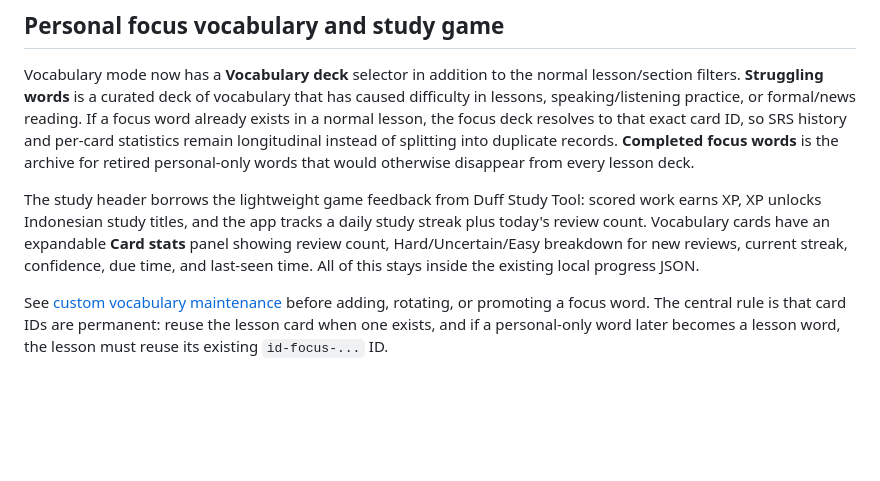
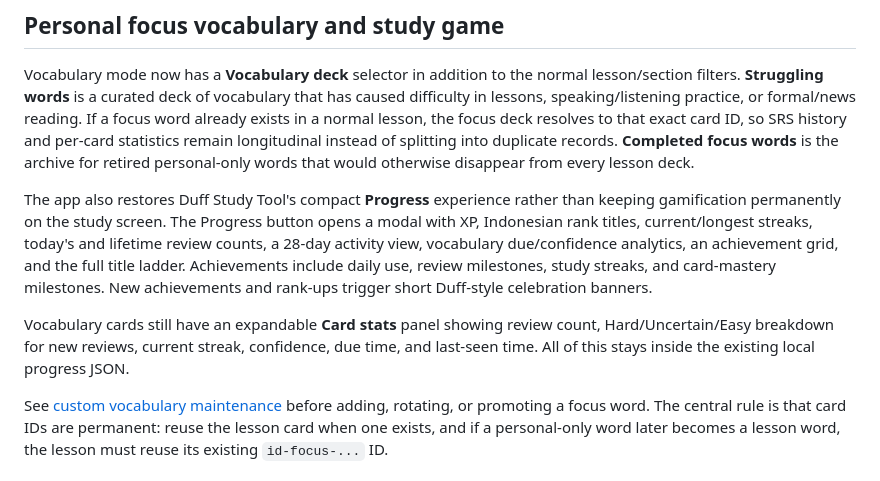
Before and after one commit to hutima/indonesian_study, a Markdown page: README.md, the part around the change. Rendered like a GitHub page; blank space fills up the shorter version.

Commit message:
Document modal progress achievements and banners

```diff
--- a/README.md
+++ b/README.md
@@ -18,12 +18,18 @@ statistics remain longitudinal instead of splitting into duplicate records.
 **Completed focus words** is the archive for retired personal-only words that
 would otherwise disappear from every lesson deck.
 
-The study header borrows the lightweight game feedback from Duff Study Tool:
-scored work earns XP, XP unlocks Indonesian study titles, and the app tracks a
-daily study streak plus today's review count. Vocabulary cards have an
-expandable **Card stats** panel showing review count, Hard/Uncertain/Easy
-breakdown for new reviews, current streak, confidence, due time, and last-seen
-time. All of this stays inside the existing local progress JSON.
+The app also restores Duff Study Tool's compact **Progress** experience rather
+than keeping gamification permanently on the study screen. The Progress button
+opens a modal with XP, Indonesian rank titles, current/longest streaks, today's
+and lifetime review counts, a 28-day activity view, vocabulary due/confidence
+analytics, an achievement grid, and the full title ladder. Achievements include
+daily use, review milestones, study streaks, and card-mastery milestones. New
+achievements and rank-ups trigger short Duff-style celebration banners.
+
+Vocabulary cards still have an expandable **Card stats** panel showing review
+count, Hard/Uncertain/Easy breakdown for new reviews, current streak,
+confidence, due time, and last-seen time. All of this stays inside the existing
+local progress JSON.
 
 See [custom vocabulary maintenance](docs/curriculum/custom-vocabulary.md) before
 adding, rotating, or promoting a focus word. The central rule is that card IDs
```
